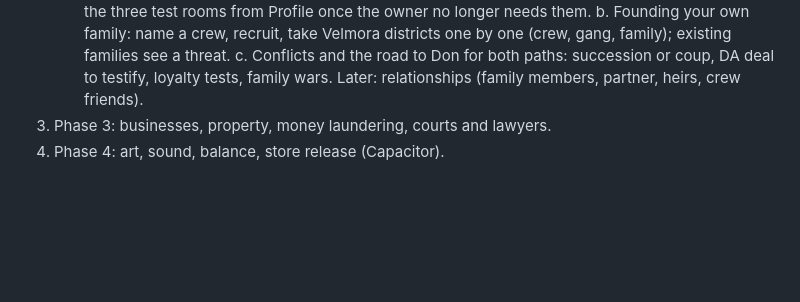
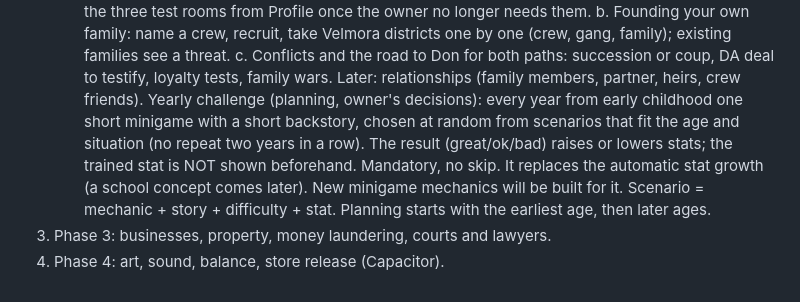
Before and after one commit to mihajloposao/mafiozo, a Markdown page: CLAUDE.md, the part around the change. Rendered like a GitHub page; blank space fills up the shorter version.

Commit message:
Record the yearly challenge decisions
Co-Authored-By: Claude Opus 5.5 <noreply@anthropic.com>
Claude-Session: https://claude.ai/code/session_01NUMdRz3VSZmJ2YPce7SbGr

```diff
--- a/CLAUDE.md
+++ b/CLAUDE.md
@@ -54,5 +54,10 @@ no exploratory reads beyond what a change needs, no subagents, and reply in shor
    b. Founding your own family: name a crew, recruit, take Velmora districts one by one (crew, gang, family); existing families see a threat.
    c. Conflicts and the road to Don for both paths: succession or coup, DA deal to testify, loyalty tests, family wars.
    Later: relationships (family members, partner, heirs, crew friends).
+   Yearly challenge (planning, owner's decisions): every year from early childhood one short minigame with a short
+   backstory, chosen at random from scenarios that fit the age and situation (no repeat two years in a row). The result
+   (great/ok/bad) raises or lowers stats; the trained stat is NOT shown beforehand. Mandatory, no skip. It replaces the
+   automatic stat growth (a school concept comes later). New minigame mechanics will be built for it.
+   Scenario = mechanic + story + difficulty + stat. Planning starts with the earliest age, then later ages.
 3. Phase 3: businesses, property, money laundering, courts and lawyers.
 4. Phase 4: art, sound, balance, store release (Capacitor).
```
